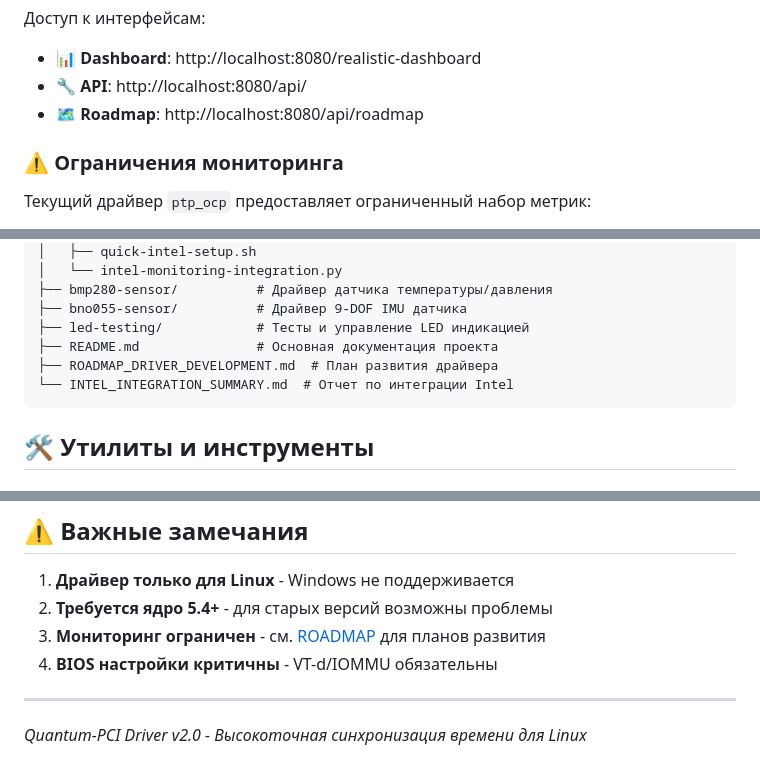
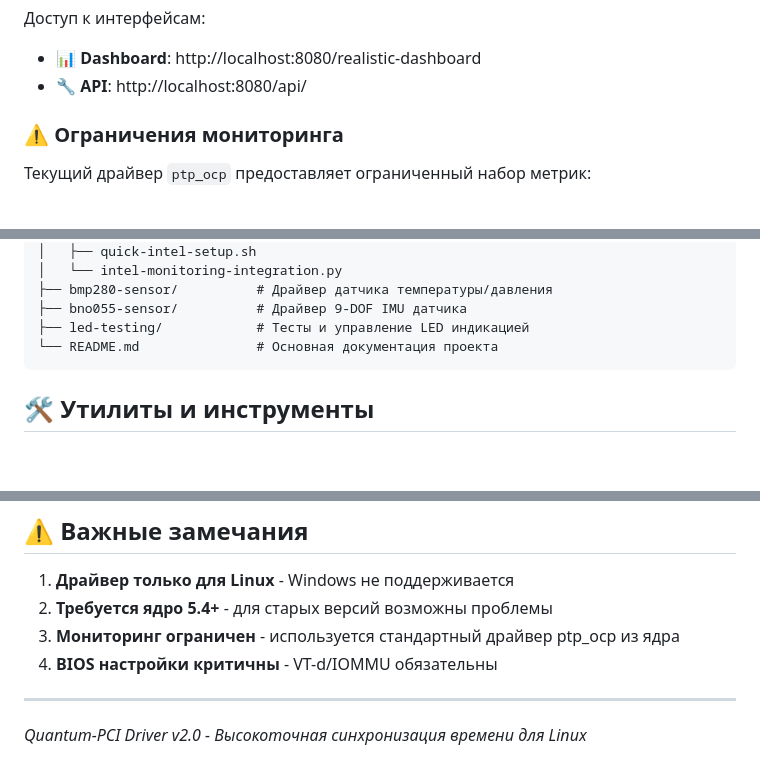
Before and after one commit to SiwaNetwork/QuantumPCI-DRV, a Markdown page: README.md, 3 parts joined by grey strips. Drawn GitHub-style; blank space fills up the shorter version.

Commit message:
📝 Обновлён README: удалены неактуальные ссылки
- Удалена ссылка на /api/roadmap (файл удалён)
- Удалены упоминания несуществующих файлов ROADMAP и INTEL_INTEGRATION
- Обновлено предупреждение о мониторинге

````diff
--- a/README.md
+++ b/README.md
@@ -219,7 +219,6 @@ python3 quantum-pci-monitor.py
 Доступ к интерфейсам:
 - 📊 **Dashboard**: http://localhost:8080/realistic-dashboard
 - 🔧 **API**: http://localhost:8080/api/
-- 🗺️ **Roadmap**: http://localhost:8080/api/roadmap
 
 ### ⚠️ Ограничения мониторинга
 
@@ -290,9 +289,7 @@ QuantumPCI-DRV/
 ├── bmp280-sensor/          # Драйвер датчика температуры/давления
 ├── bno055-sensor/          # Драйвер 9-DOF IMU датчика
 ├── led-testing/            # Тесты и управление LED индикацией
-├── README.md               # Основная документация проекта
-├── ROADMAP_DRIVER_DEVELOPMENT.md  # План развития драйвера
-└── INTEL_INTEGRATION_SUMMARY.md  # Отчет по интеграции Intel
+└── README.md               # Основная документация проекта
 ```
 
 ## 🛠️ Утилиты и инструменты
@@ -375,7 +372,7 @@ sudo modprobe ptp_ocp
 
 1. **Драйвер только для Linux** - Windows не поддерживается
 2. **Требуется ядро 5.4+** - для старых версий возможны проблемы
-3. **Мониторинг ограничен** - см. [ROADMAP](ROADMAP_DRIVER_DEVELOPMENT.md) для планов развития
+3. **Мониторинг ограничен** - используется стандартный драйвер ptp_ocp из ядра
 4. **BIOS настройки критичны** - VT-d/IOMMU обязательны
 
 ---
````
